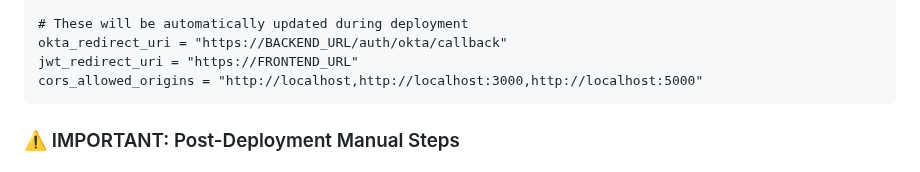
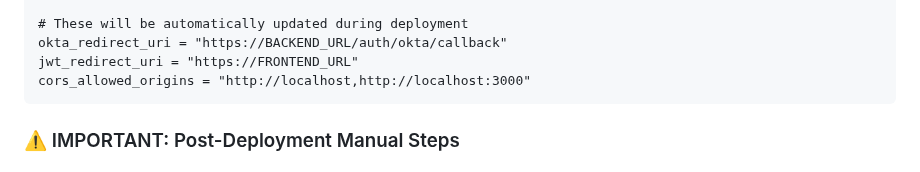
Before and after one commit to jmcarnahan/bond-ai, a Markdown page: deployment/DEPLOYMENT_GUIDE.md, the part around the change. GitHub-like rendering.

Commit message:
docs: remove port 5000 from deployment guide CORS example
Port 3000 is already present in the example. Remove the stale
port 5000 entry to match the updated default values.

Co-Authored-By: Claude Opus 4.6 (1M context) <noreply@anthropic.com>

````diff
--- a/deployment/DEPLOYMENT_GUIDE.md
+++ b/deployment/DEPLOYMENT_GUIDE.md
@@ -138,7 +138,7 @@ okta_secret_name = "bond-ai-dev-okta-secret"
 # These will be automatically updated during deployment
 okta_redirect_uri = "https://BACKEND_URL/auth/okta/callback"
 jwt_redirect_uri = "https://FRONTEND_URL"
-cors_allowed_origins = "http://localhost,http://localhost:3000,http://localhost:5000"
+cors_allowed_origins = "http://localhost,http://localhost:3000"
 ```
 
 ### ⚠️ IMPORTANT: Post-Deployment Manual Steps
````
